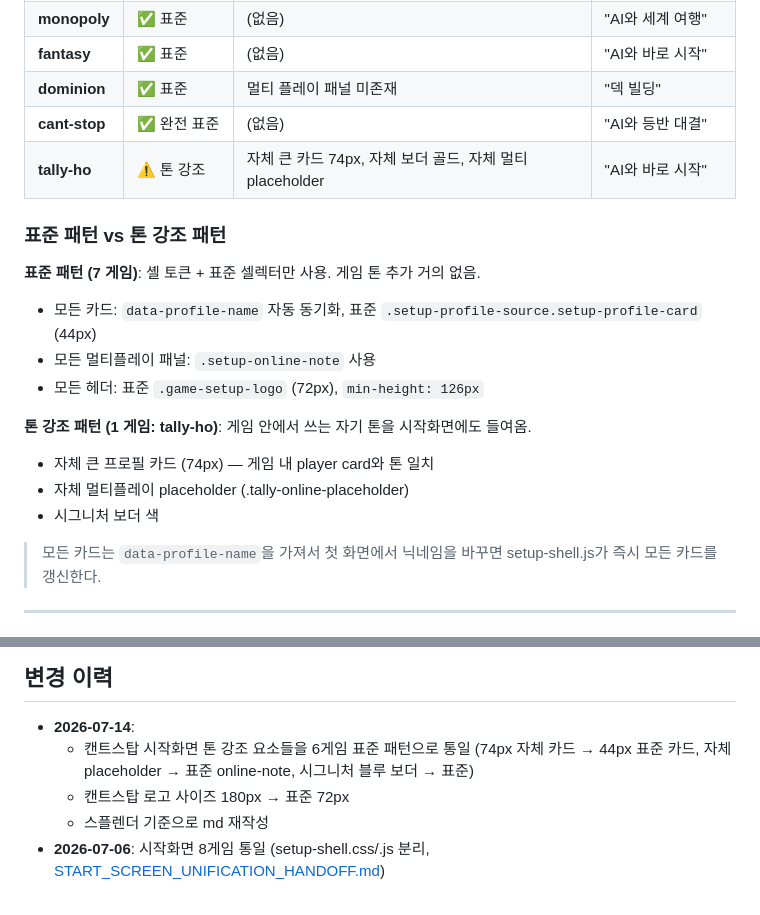
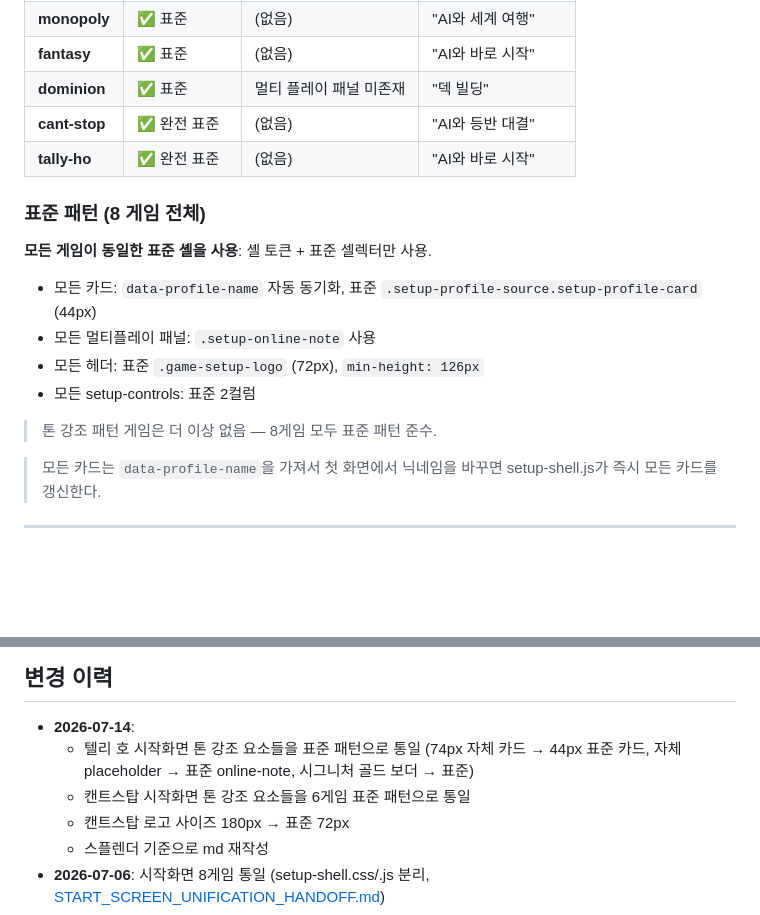
Before and after one commit to KitschMix/fantasyR, a Markdown page: START_SCREEN_SPLENDOR_DESIGN.md, 2 parts joined by grey strips. GitHub-like rendering; blank space fills up the shorter version.

Commit message:
docs(setup): 텔리호 표준화 반영 — md 11번 표 갱신 (8게임 모두 표준)

```diff
--- a/START_SCREEN_SPLENDOR_DESIGN.md
+++ b/START_SCREEN_SPLENDOR_DESIGN.md
@@ -387,19 +387,17 @@ font-weight: 850
 | **fantasy** | ✅ 표준 | (없음) | "AI와 바로 시작" |
 | **dominion** | ✅ 표준 | 멀티 플레이 패널 미존재 | "덱 빌딩" |
 | **cant-stop** | ✅ 완전 표준 | (없음) | "AI와 등반 대결" |
-| **tally-ho** | ⚠️ 톤 강조 | 자체 큰 카드 74px, 자체 보더 골드, 자체 멀티 placeholder | "AI와 바로 시작" |
+| **tally-ho** | ✅ 완전 표준 | (없음) | "AI와 바로 시작" |
 
-### 표준 패턴 vs 톤 강조 패턴
+### 표준 패턴 (8 게임 전체)
 
-**표준 패턴 (7 게임)**: 셸 토큰 + 표준 셀렉터만 사용. 게임 톤 추가 거의 없음.
+**모든 게임이 동일한 표준 셸을 사용**: 셸 토큰 + 표준 셀렉터만 사용.
 - 모든 카드: `data-profile-name` 자동 동기화, 표준 `.setup-profile-source.setup-profile-card` (44px)
 - 모든 멀티플레이 패널: `.setup-online-note` 사용
 - 모든 헤더: 표준 `.game-setup-logo` (72px), `min-height: 126px`
+- 모든 setup-controls: 표준 2컬럼
 
-**톤 강조 패턴 (1 게임: tally-ho)**: 게임 안에서 쓰는 자기 톤을 시작화면에도 들여옴.
-- 자체 큰 프로필 카드 (74px) — 게임 내 player card와 톤 일치
-- 자체 멀티플레이 placeholder (.tally-online-placeholder)
-- 시그니처 보더 색
+> 톤 강조 패턴 게임은 더 이상 없음 — 8게임 모두 표준 패턴 준수.
 
 > 모든 카드는 `data-profile-name`을 가져서 첫 화면에서 닉네임을 바꾸면 setup-shell.js가 즉시 모든 카드를 갱신한다.
 
@@ -429,7 +427,8 @@ font-weight: 850
 ## 변경 이력
 
 - **2026-07-14**:
-  - 캔트스탑 시작화면 톤 강조 요소들을 6게임 표준 패턴으로 통일 (74px 자체 카드 → 44px 표준 카드, 자체 placeholder → 표준 online-note, 시그니처 블루 보더 → 표준)
+  - 텔리 호 시작화면 톤 강조 요소들을 표준 패턴으로 통일 (74px 자체 카드 → 44px 표준 카드, 자체 placeholder → 표준 online-note, 시그니처 골드 보더 → 표준)
+  - 캔트스탑 시작화면 톤 강조 요소들을 6게임 표준 패턴으로 통일
   - 캔트스탑 로고 사이즈 180px → 표준 72px
   - 스플렌더 기준으로 md 재작성
 - **2026-07-06**: 시작화면 8게임 통일 (setup-shell.css/.js 분리, [START_SCREEN_UNIFICATION_HANDOFF.md](START_SCREEN_UNIFICATION_HANDOFF.md))
```
